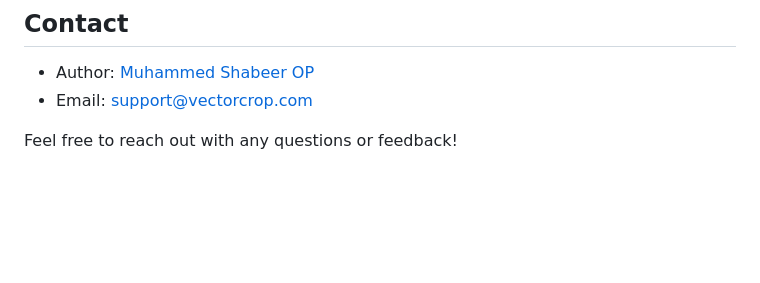
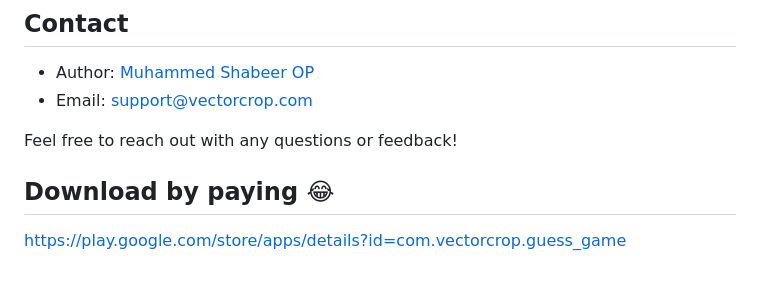
Before and after one commit to VectorCropCommunity/guess_game, a Markdown page: README.md, the part around the change. Drawn GitHub-style; blank space fills up the shorter version.

```diff
--- a/README.md
+++ b/README.md
@@ -57,3 +57,8 @@ This project is licensed under the [MIT License](LICENSE).
 - Email: support@vectorcrop.com
 
 Feel free to reach out with any questions or feedback!
+
+
+## Download by paying 😂
+
+https://play.google.com/store/apps/details?id=com.vectorcrop.guess_game
```
